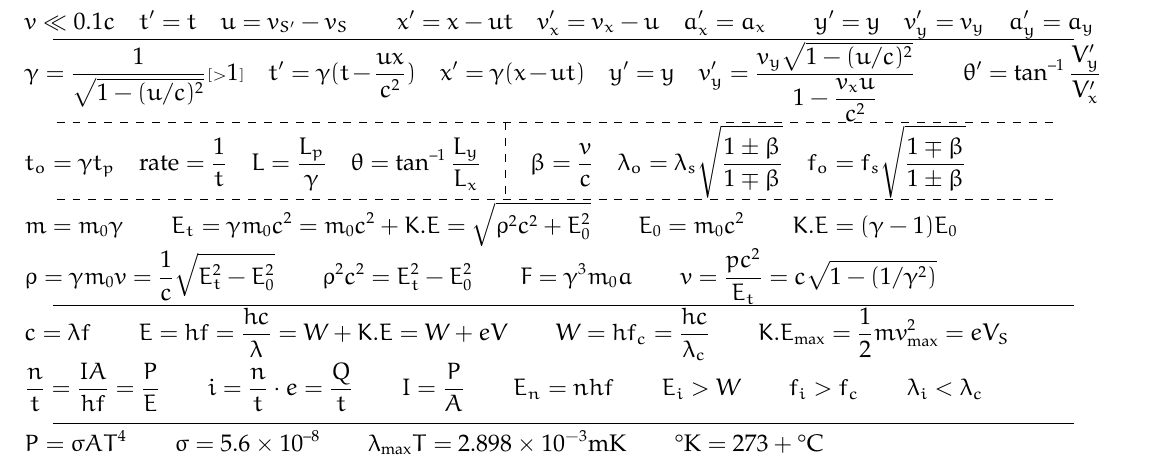
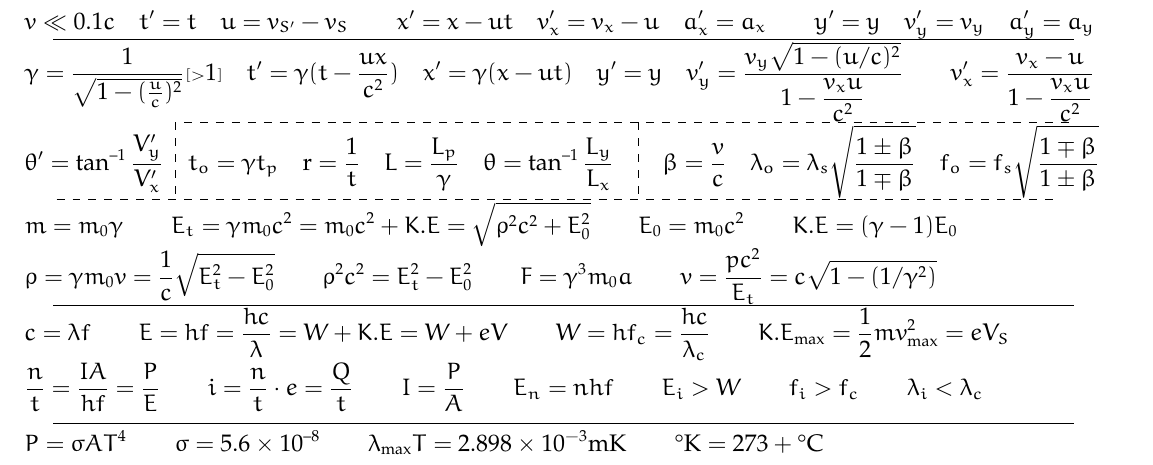
Before and after one commit to y-samy/acad, a LaTeX problem sheet (Undergraduate - Alexandria University/Level 1/Modern Physics/Givens/Final Exam/Final Givens.tex): part of the page, cut so that both start at the same text. Compiled offline with pdfLaTeX.

Commit message:
The actual final commit

```diff
--- a/Undergraduate - Alexandria University/Level 1/Modern Physics/Givens/Final Exam/Final Givens.tex
+++ b/Undergraduate - Alexandria University/Level 1/Modern Physics/Givens/Final Exam/Final Givens.tex
@@ -82,14 +82,15 @@ $
 % Lorentz Transformation
 \noindent
 $
-    \gamma = \frac{1}{\sqrt{1- (u/c)^2}} {\scriptstyle [>}1{\scriptstyle]} \quad t^\prime = \gamma (t - \frac{ux}{c^2}) \quad x^\prime = \gamma(x - ut) \quad  y^\prime = y \quad v^\prime_y = \frac{v_y \sqrt{1-(u/c)^2}}{\displaystyle 1- \frac{v_x u}{c^2}} \qquad \theta^\prime = \tan^{\sz 1}{\frac{V_y^\prime}{V_x^\prime}} \\[-5mm]
+    \gamma = \frac{1}{\sqrt{1- (\frac{u}{c})^2}} {\scriptstyle [>}1{\scriptstyle]} \quad t^\prime = \gamma (t - \frac{ux}{c^2}) \quad x^\prime = \gamma(x - ut) \quad  y^\prime = y \quad v^\prime_y = \frac{v_y \sqrt{1-(u/c)^2}}{\displaystyle 1- \frac{v_x u}{c^2}} \qquad v_x^\prime = \frac{v_x - u}{1- \displaystyle \frac{v_xu}{c^2}} \\[-5mm]
 $
 
-{\centering \hdashrule{18cm}{0.4pt}{4pt} \par}
+{\hspace*{19.5mm}\hdashrule{16cm}{0.4pt}{4pt} \par}
 
 % Applications on Lorentz Transformation (Time dilation, length contraction, doppler shift)
 \noindent
-$ t_o = \gamma t_p \quad \text{rate} = \frac{1}{t} \quad L = \frac{L_p}{\gamma} \quad \theta = \tan^{\sz1}{\frac{L_y}{L_x}} \quad \rotatebox{-90}{\hskip-1cm\hdashrule{1.8cm}{0.4pt}{4pt}} \quad
+$
+    \theta^\prime = \tan^{\sz 1}{\frac{V_y^\prime}{V_x^\prime}} ~~ \rotatebox{-90}{\hskip-1cm\hdashrule{1.8cm}{0.4pt}{4pt}} ~~ t_o = \gamma t_p \quad \text{r} = \frac{1}{t} \quad L = \frac{L_p}{\gamma} \quad \theta = \tan^{\sz1}{\frac{L_y}{L_x}} \quad \rotatebox{-90}{\hskip-1cm\hdashrule{1.8cm}{0.4pt}{4pt}} \quad
     \beta = \frac{v}{c} \quad \lambda_o = \lambda_s \displaystyle \sqrt{\frac{1\pm \beta}{1\mp \beta}} \quad f_o = f_s \displaystyle \sqrt{\frac{1\mp \beta}{1\pm \beta}}\\[-.8cm]
 $
 
```
Also changed, not shown: Undergraduate - Alexandria University/Level 1/Modern Physics/Givens/Final Exam/Final Givens.pdf.
